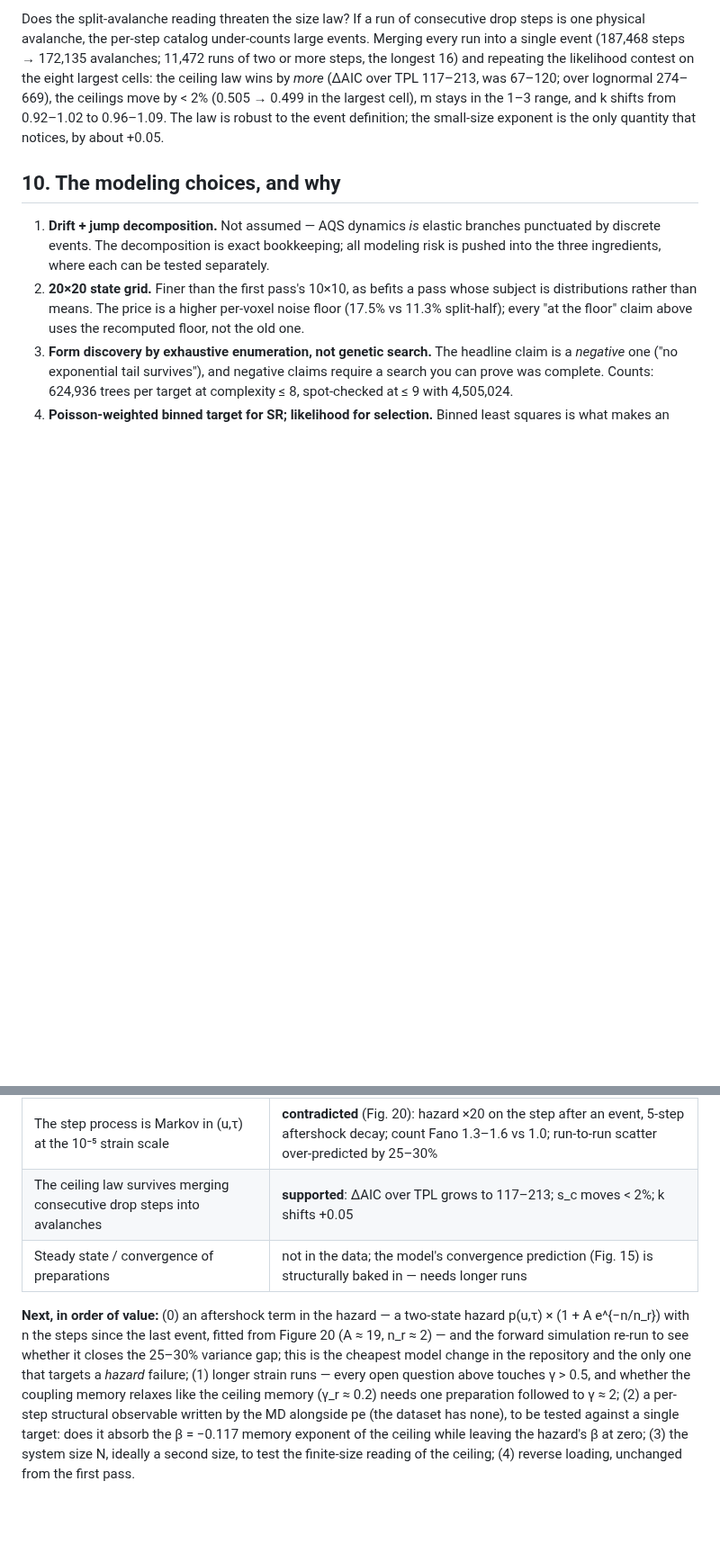
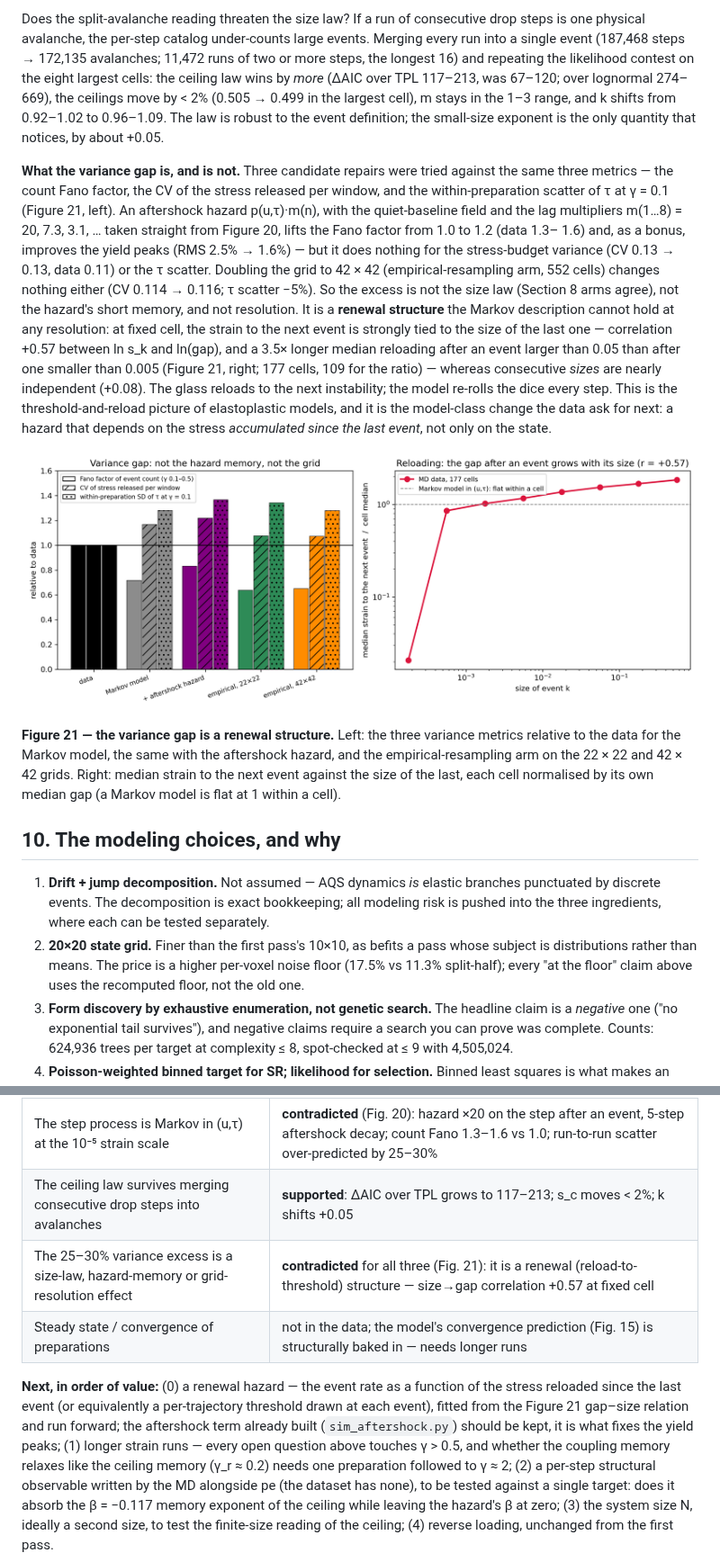
Before and after one commit to Samc73/SEEM, a Markdown page: README.md, 2 parts joined by grey strips. Shown at 90% size. GitHub-like rendering; pictures changed too: figures/fig21_renewal.png (added); blank space fills up the shorter version.

```diff
--- a/README.md
+++ b/README.md
@@ -564,6 +564,38 @@ largest cell), m stays in the 1–3 range, and k shifts from 0.92–1.02 to
 0.96–1.09. The law is robust to the event definition; the small-size
 exponent is the only quantity that notices, by about +0.05.
 
+**What the variance gap is, and is not.** Three candidate repairs were
+tried against the same three metrics — the count Fano factor, the CV of
+the stress released per window, and the within-preparation scatter of τ at
+γ = 0.1 (Figure 21, left). An aftershock hazard p(u,τ)·m(n), with the
+quiet-baseline field and the lag multipliers m(1…8) = 20, 7.3, 3.1, … taken
+straight from Figure 20, lifts the Fano factor from 1.0 to 1.2 (data 1.3–
+1.6) and, as a bonus, improves the yield peaks (RMS 2.5% → 1.6%) — but it
+does nothing for the stress-budget variance (CV 0.13 → 0.13, data 0.11)
+or the τ scatter. Doubling the grid to 42 × 42 (empirical-resampling arm,
+552 cells) changes nothing either (CV 0.114 → 0.116; τ scatter −5%). So
+the excess is not the size law (Section 8 arms agree), not the hazard's
+short memory, and not resolution. It is a **renewal structure** the
+Markov description cannot hold at any resolution: at fixed cell, the
+strain to the next event is strongly tied to the size of the last one —
+correlation +0.57 between ln s_k and ln(gap), and a 3.5× longer median
+reloading after an event larger than 0.05 than after one smaller than
+0.005 (Figure 21, right; 177 cells, 109 for the ratio) — whereas
+consecutive *sizes* are nearly independent (+0.08). The glass reloads to
+the next instability; the model re-rolls the dice every step. This is the
+threshold-and-reload picture of elastoplastic models, and it is the
+model-class change the data ask for next: a hazard that depends on the
+stress *accumulated since the last event*, not only on the state.
+
+![Renewal](figures/fig21_renewal.png)
+
+**Figure 21 — the variance gap is a renewal structure.** Left: the three
+variance metrics relative to the data for the Markov model, the same with
+the aftershock hazard, and the empirical-resampling arm on the 22 × 22 and
+42 × 42 grids. Right: median strain to the next event against the size of
+the last, each cell normalised by its own median gap (a Markov model is
+flat at 1 within a cell).
+
 ## 10. The modeling choices, and why
 
 1. **Drift + jump decomposition.** Not assumed — AQS dynamics *is* elastic
@@ -631,14 +663,15 @@ exponent is the only quantity that notices, by about +0.05.
 | The hidden variable relaxes with strain | **supported** (Fig. 19): β falls −0.21 → −0.04 from γ = 0.15 to 0.45 within fixed u bands; γ_r ≈ 0.2; a smaller energy-coupling memory persists to γ = 0.5 |
 | The step process is Markov in (u,τ) at the 10⁻⁵ strain scale | **contradicted** (Fig. 20): hazard ×20 on the step after an event, 5-step aftershock decay; count Fano 1.3–1.6 vs 1.0; run-to-run scatter over-predicted by 25–30% |
 | The ceiling law survives merging consecutive drop steps into avalanches | **supported**: ΔAIC over TPL grows to 117–213; s_c moves < 2%; k shifts +0.05 |
+| The 25–30% variance excess is a size-law, hazard-memory or grid-resolution effect | **contradicted** for all three (Fig. 21): it is a renewal (reload-to-threshold) structure — size→gap correlation +0.57 at fixed cell |
 | Steady state / convergence of preparations | not in the data; the model's convergence prediction (Fig. 15) is structurally baked in — needs longer runs |
 
-**Next, in order of value:** (0) an aftershock term in the hazard — a
-two-state hazard p(u,τ) × (1 + A e^{−n/n_r}) with n the steps since the
-last event, fitted from Figure 20 (A ≈ 19, n_r ≈ 2) — and the forward
-simulation re-run to see whether it closes the 25–30% variance gap; this is
-the cheapest model change in the repository and the only one that targets
-a *hazard* failure; (1) longer strain runs — every open question above
+**Next, in order of value:** (0) a renewal hazard — the event rate as a
+function of the stress reloaded since the last event (or equivalently a
+per-trajectory threshold drawn at each event), fitted from the Figure 21
+gap–size relation and run forward; the aftershock term already built
+(`sim_aftershock.py`) should be kept, it is what fixes the yield peaks;
+(1) longer strain runs — every open question above
 touches γ > 0.5, and whether the coupling memory relaxes like the ceiling
 memory (γ_r ≈ 0.2) needs one preparation followed to γ ≈ 2; (2) a per-step
 structural observable written by the MD alongside pe (the dataset has none),
```
Also changed, not shown: other parts of README.md (+5 -4 lines), 9 other files.
